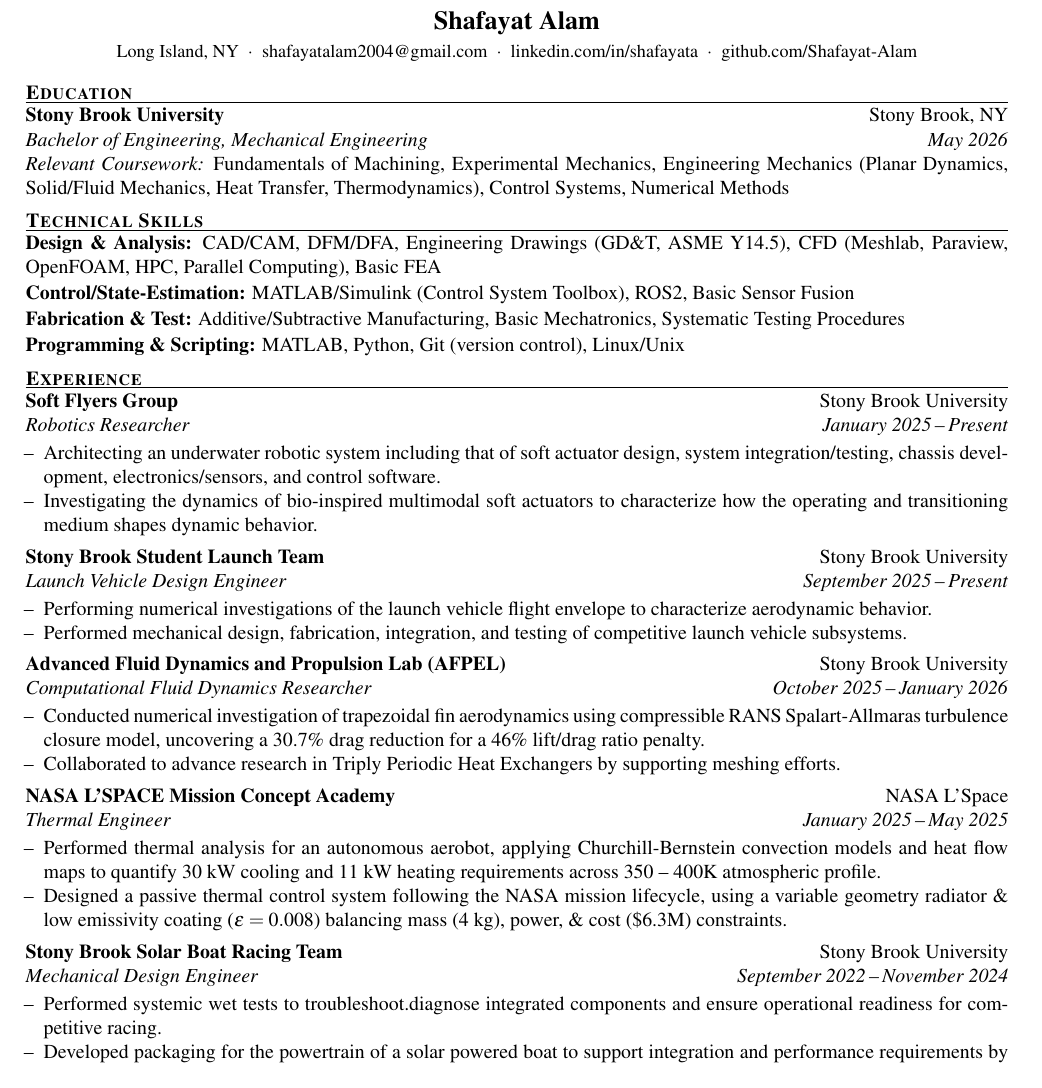
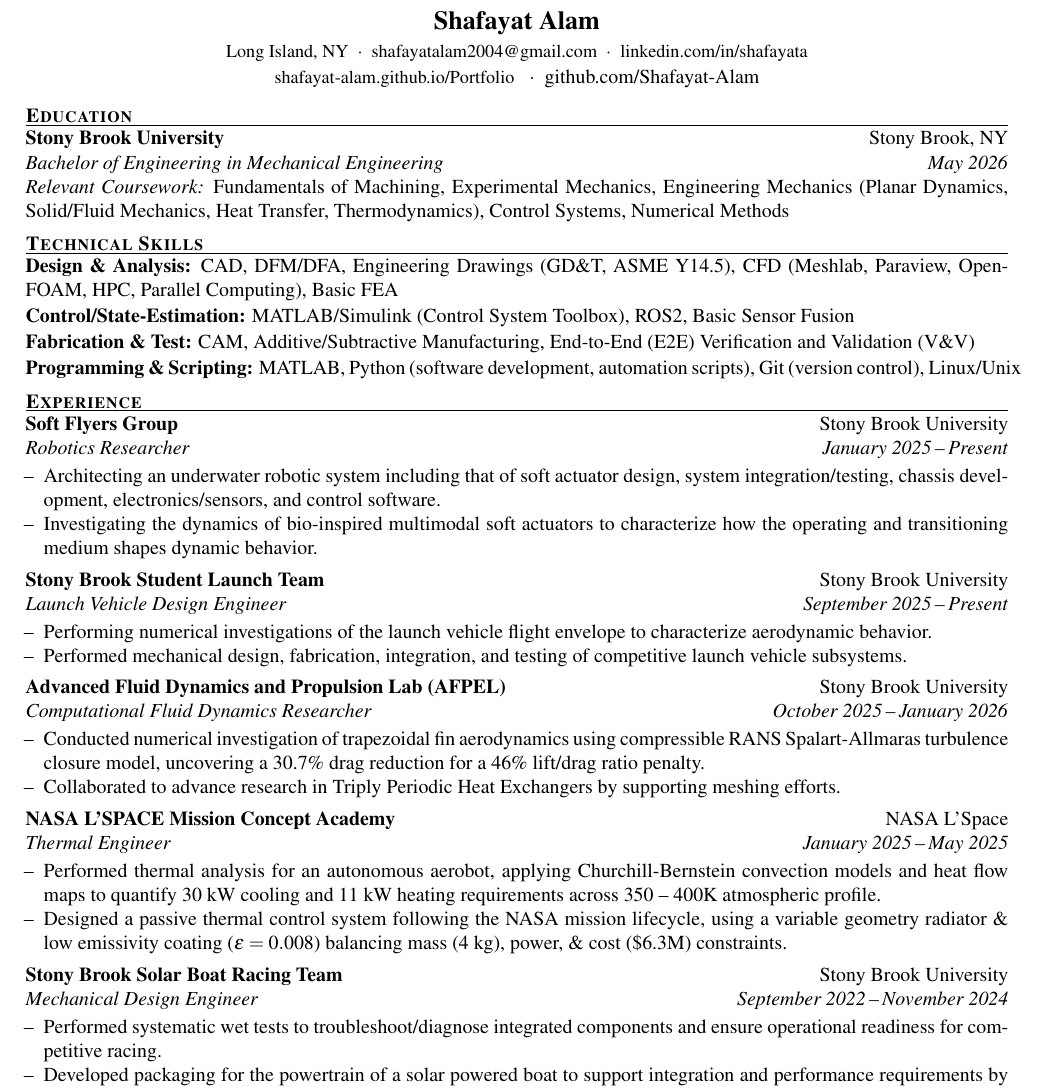
Before and after one commit to Shafayat-Alam/Portfolio, a LaTeX CV (Resume/shafayat_alam_resume.tex): part of the page, cut so that both start at the same text. Compiled offline with pdfLaTeX.

Commit message:
Added link capability.

```diff
--- a/Resume/shafayat_alam_resume.tex
+++ b/Resume/shafayat_alam_resume.tex
@@ -14,8 +14,9 @@
 \begin{document}
 
 \begin{center}
-{\Large \textbf{Shafayat Alam}}\\[2pt]
-{\small Long Island, NY\enspace$\cdot$\enspace shafayatalam2004@gmail.com\enspace$\cdot$\enspace \href{https://linkedin.com/in/shafayata}{linkedin.com/in/shafayata}\enspace$\cdot$\enspace \href{https://github.com/Shafayat-Alam}{github.com/Shafayat-Alam}}
+{\Large\textbf{Shafayat Alam}}\\[2pt]
+{\small Long Island, NY\enspace$\cdot$\enspace shafayatalam2004@gmail.com\enspace$\cdot$\enspace \href{https://linkedin.com/in/shafayata}{linkedin.com/in/shafayata}}\\[1pt]
+{\small \href{https://shafayat-alam.github.io/Portfolio/}{shafayat-alam.github.io/Portfolio}} \enspace$\cdot$\enspace \href{https://github.com/Shafayat-Alam}{github.com/Shafayat-Alam}
 \end{center}
 
 \vspace{-2pt}
@@ -26,7 +27,7 @@
 \vspace{3pt}
 
 \noindent\textbf{Stony Brook University} \hfill Stony Brook, NY\\
-\textit{Bachelor of Engineering, Mechanical Engineering} \hfill \textit{May 2026}\\
+\textit{Bachelor of Engineering in Mechanical Engineering} \hfill \textit{May 2026}\\
 \textit{Relevant Coursework:} Fundamentals of Machining, Experimental Mechanics, Engineering Mechanics (Planar Dynamics, Solid/Fluid Mechanics, Heat Transfer, Thermodynamics), Control Systems, Numerical Methods
 
 \vspace{5pt}
@@ -36,10 +37,10 @@
 \hrule height 0.5pt
 \vspace{3pt}
 
-\noindent\textbf{Design \& Analysis:} CAD/CAM, DFM/DFA, Engineering Drawings (GD\&T, ASME Y14.5), CFD (Meshlab, Paraview, OpenFOAM, HPC, Parallel Computing), Basic FEA\\[1pt]
+\noindent\textbf{Design \& Analysis:} CAD, DFM/DFA, Engineering Drawings (GD\&T, ASME Y14.5), CFD (Meshlab, Paraview, OpenFOAM, HPC, Parallel Computing), Basic FEA\\[1pt]
 \textbf{Control/State-Estimation:} MATLAB/Simulink (Control System Toolbox), ROS2, Basic Sensor Fusion\\[1pt]
-\textbf{Fabrication \& Test:} Additive/Subtractive Manufacturing, Basic Mechatronics, Systematic Testing Procedures\\[1pt]
-\textbf{Programming \& Scripting:} MATLAB, Python, Git (version control), Linux/Unix
+\textbf{Fabrication \& Test:} CAM, Additive/Subtractive Manufacturing, End-to-End (E2E) Verification and Validation (V\&V)\\[1pt]
+\textbf{Programming \& Scripting:} MATLAB, Python (software development, automation scripts), Git (version control), Linux/Unix
 
 \vspace{5pt}
 
@@ -87,7 +88,7 @@
 \noindent\textbf{Stony Brook Solar Boat Racing Team} \hfill Stony Brook University\\
 \textit{Mechanical Design Engineer} \hfill \textit{September 2022\,--\,November 2024}
 \begin{itemize}[leftmargin=10pt,itemsep=0pt,parsep=0pt,topsep=2pt,label=--]
-\item Performed systemic wet tests to troubleshoot.diagnose integrated components and ensure operational readiness for competitive racing.
+\item Performed systematic wet tests to troubleshoot/diagnose integrated components and ensure operational readiness for competitive racing.
 \item Developed packaging for the powertrain of a solar powered boat to support integration and performance requirements by investigating robustness based on additive manufacturing techniques.
 \end{itemize}
 
```
Also changed, not shown: README.md.
